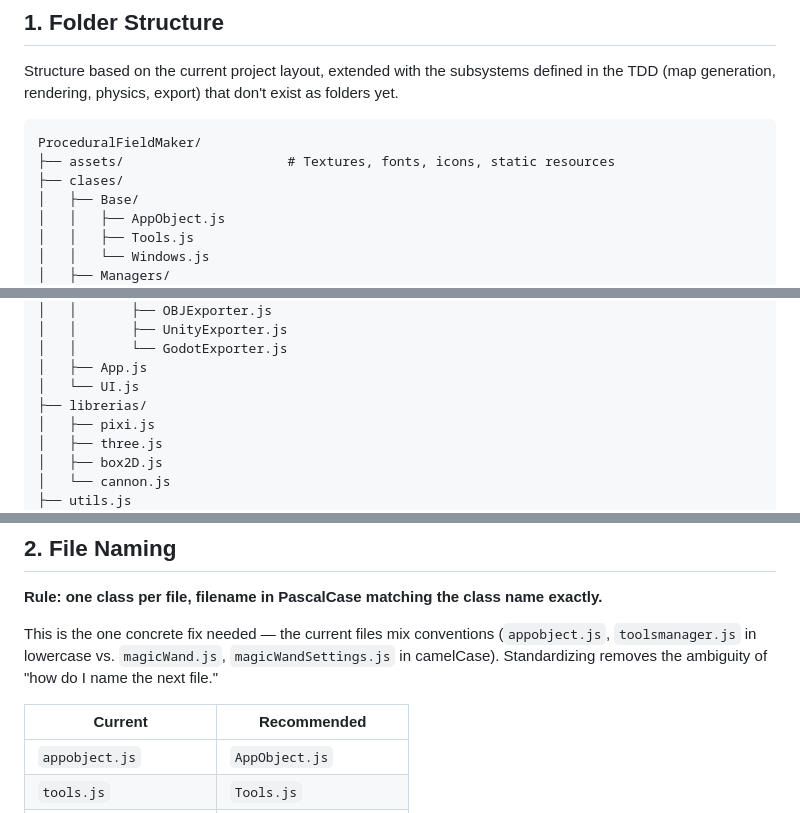
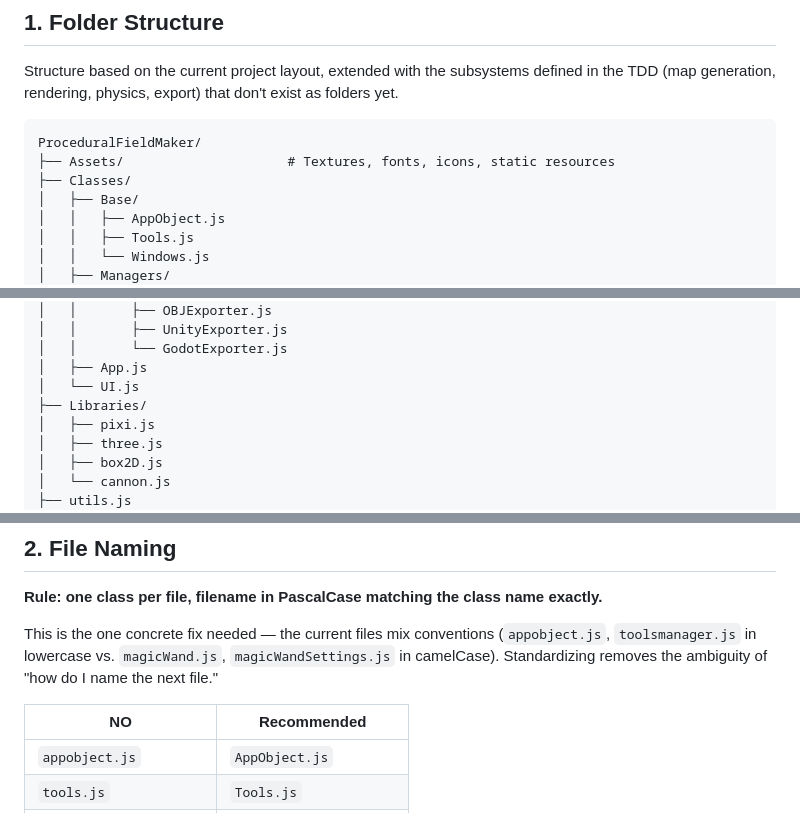
Before and after one commit to NamuVTStudios/ProceduralFieldMaker, a Markdown page: README.md, 3 parts joined by grey strips. Rendered like a GitHub page.

````diff
--- a/README.md
+++ b/README.md
@@ -10,8 +10,8 @@ Structure based on the current project layout, extended with the subsystems defi
 
 ```
 ProceduralFieldMaker/
-├── assets/                     # Textures, fonts, icons, static resources
-├── clases/
+├── Assets/                     # Textures, fonts, icons, static resources
+├── Classes/
 │   ├── Base/
 │   │   ├── AppObject.js
 │   │   ├── Tools.js
@@ -51,7 +51,7 @@ ProceduralFieldMaker/
 │   │       └── GodotExporter.js
 │   ├── App.js
 │   └── UI.js
-├── librerias/
+├── Libraries/
 │   ├── pixi.js
 │   ├── three.js
 │   ├── box2D.js
@@ -74,7 +74,7 @@ ProceduralFieldMaker/
 
 This is the one concrete fix needed — the current files mix conventions (`appobject.js`, `toolsmanager.js` in lowercase vs. `magicWand.js`, `magicWandSettings.js` in camelCase). Standardizing removes the ambiguity of "how do I name the next file."
 
-| Current | Recommended |
+| NO | Recommended |
 |---|---|
 | `appobject.js` | `AppObject.js` |
 | `tools.js` | `Tools.js` |
````
